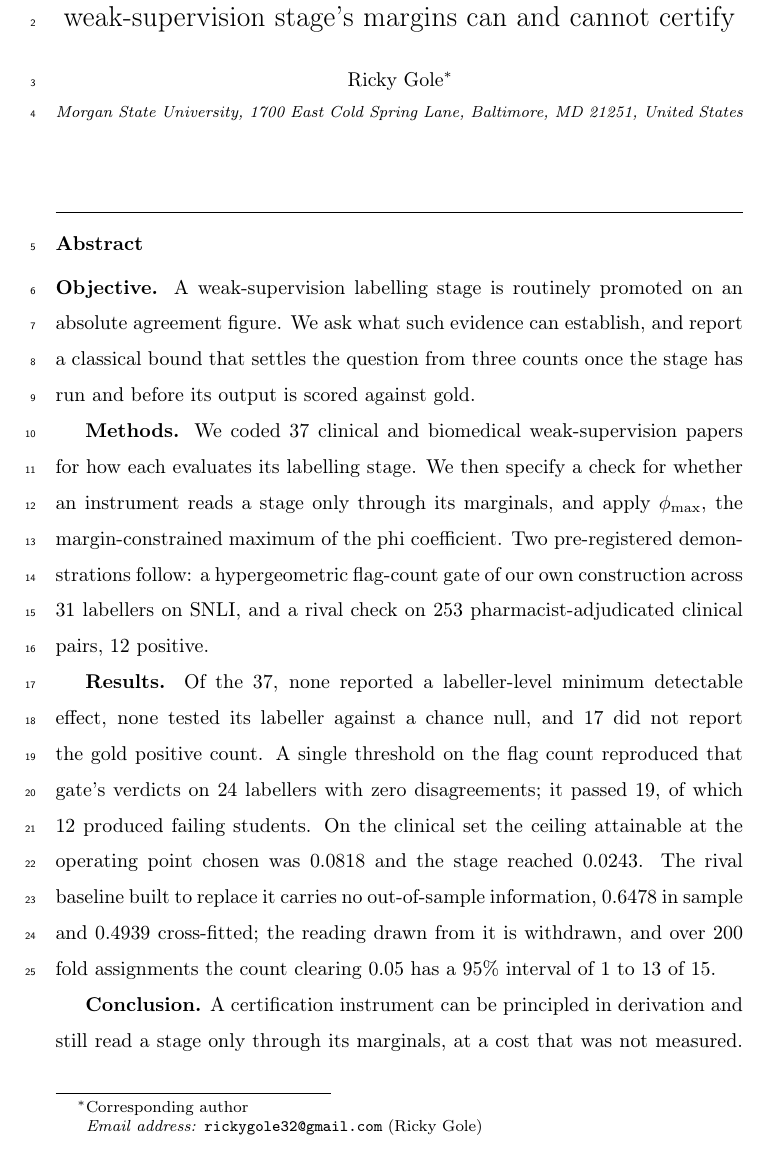
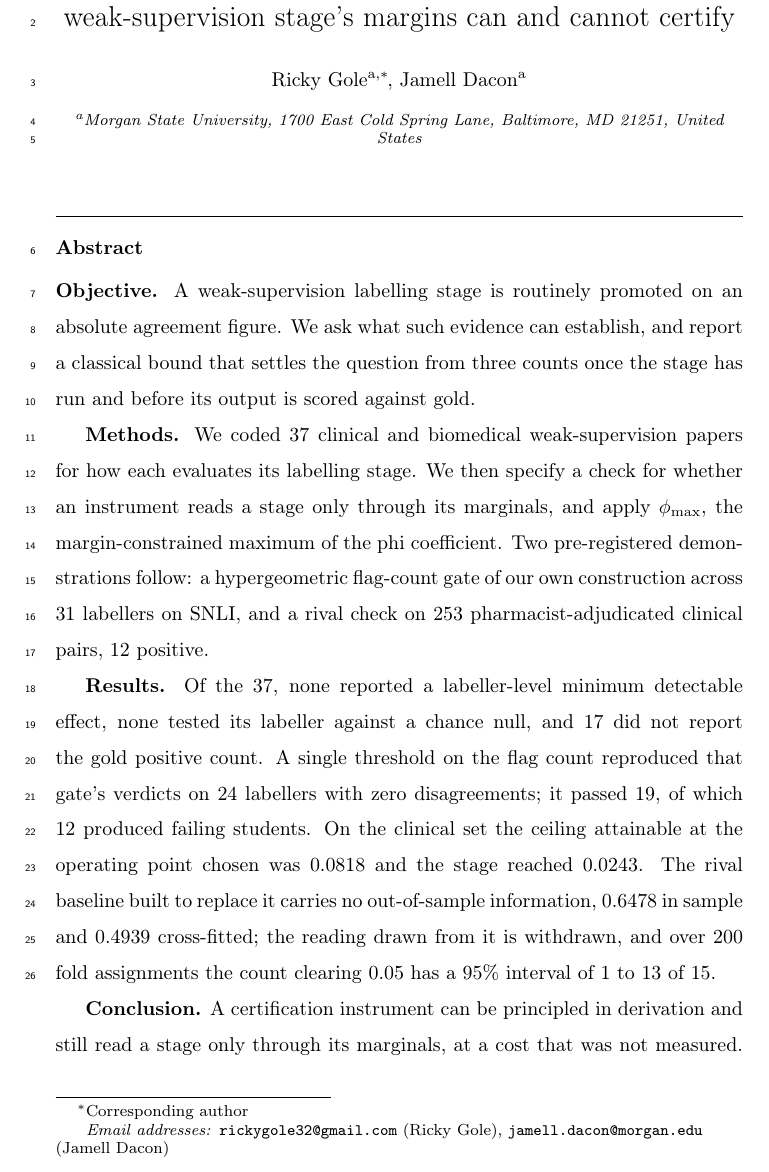
Before and after one commit to Rickygole/provenance-encoder, a LaTeX paper (papers/jbi_weak_supervision/main.tex): part of page 1 of 38, cut so that both start at the same text. Compiled offline with pdfLaTeX.

Commit message:
Add Jamell Dacon as second author
Both authors at Morgan State under one shared affiliation label, Ricky
Gole as corresponding author, both addresses in the title-page footnote.
PDF metadata updated.

Two places in the text spoke in the singular. The survey coding
sentence said "the author coded every record by hand", which no longer
identifies who with two authors, so it reads "one author". The data
availability section and the ethics statement were already plural or
passive and needed nothing.

```diff
--- a/papers/jbi_weak_supervision/main.tex
+++ b/papers/jbi_weak_supervision/main.tex
@@ -3,7 +3,7 @@
 
 \usepackage{amsmath}
 \usepackage[hidelinks]{hyperref}
-\hypersetup{pdfauthor={Ricky Gole},
+\hypersetup{pdfauthor={Ricky Gole and Jamell Dacon},
   pdfsubject={Journal of Biomedical Informatics},
   pdfkeywords={weak supervision, evaluation methodology, annotation quality,
     clinical natural language processing, pre-registration, Matthews correlation}}
@@ -27,10 +27,12 @@
 \title{Attainable agreement before scoring: what a weak-supervision stage's
 margins can and cannot certify}
 
-\author{Ricky Gole\corref{cor1}}
+\author[a]{Ricky Gole\corref{cor1}}
+\ead{rickygole32@gmail.com}
+\author[a]{Jamell Dacon}
+\ead{jamell.dacon@morgan.edu}
 \cortext[cor1]{Corresponding author}
-\ead{rickygole32@gmail.com}
-\address{Morgan State University, 1700 East Cold Spring Lane, Baltimore,
+\address[a]{Morgan State University, 1700 East Cold Spring Lane, Baltimore,
 MD 21251, United States}
 
 \begin{abstract}
```
Also changed, not shown: papers/jbi_weak_supervision/main.pdf, papers/jbi_weak_supervision/main.tex (3 more changed lines).
